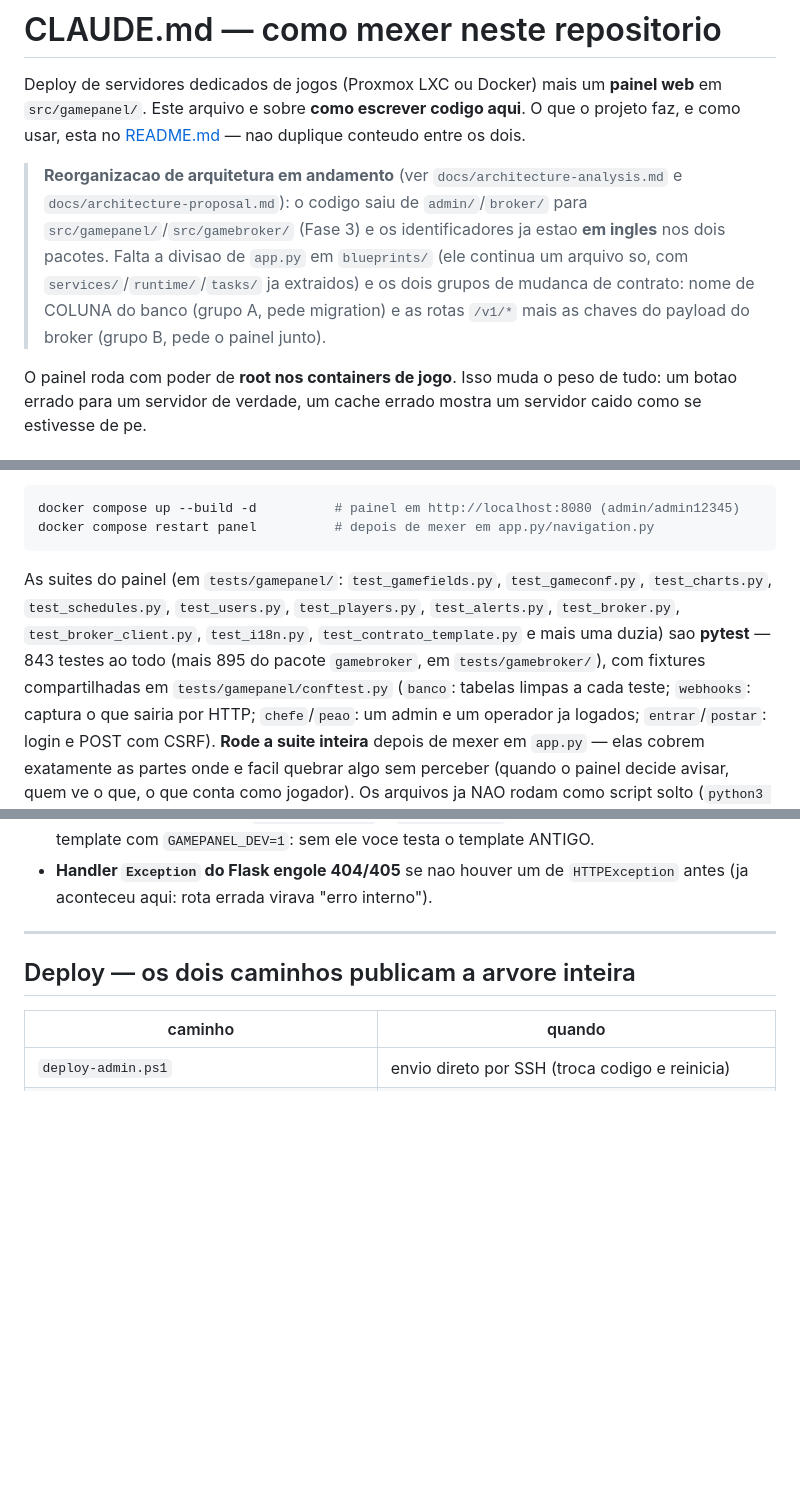
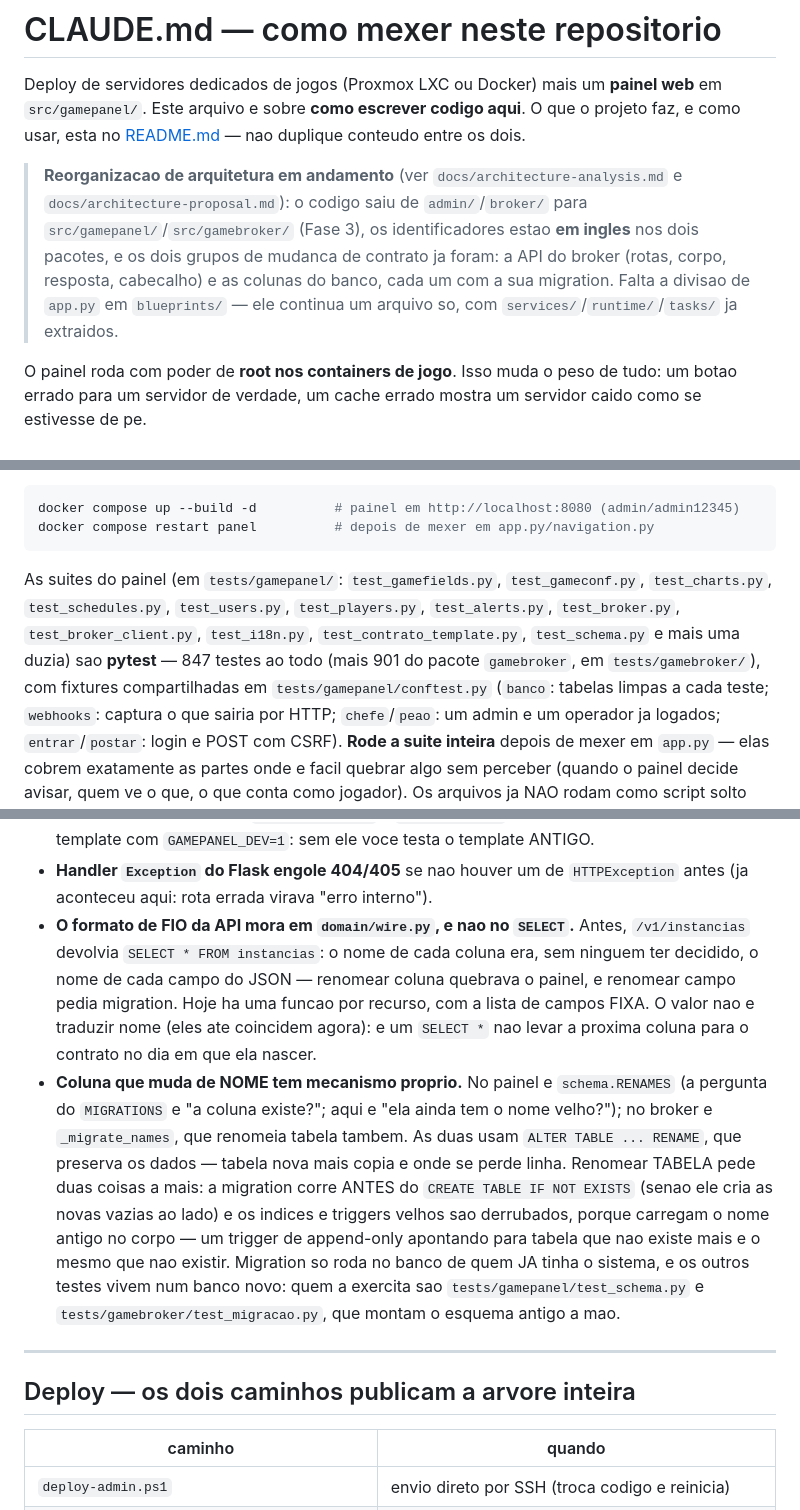
Before and after one commit to ocristopfer/game-server-deploy, a Markdown page: CLAUDE.md, 3 parts joined by grey strips. Drawn GitHub-style; blank space fills up the shorter version.

Commit message:
docs: o formato de fio e as migrations de rename, na secao do broker
Duas regras que sairam dos grupos A e B e nao estao em linter nenhum:

O formato de FIO mora em `domain/wire.py`, com a lista de campos fixa. O valor
nao e traduzir nome (eles ate coincidem agora que o banco tambem fala ingles): e
um `SELECT *` nao levar a proxima coluna para o contrato no dia em que ela
nascer. Foi assim que esquema e API ficaram amarrados da primeira vez.

Coluna que muda de NOME tem mecanismo proprio, porque a pergunta do `MIGRATIONS`
e "a coluna existe?" e aqui e "ela ainda tem o nome velho?". Renomear TABELA
pede duas coisas a mais, e as duas ja morderam: a migration corre ANTES do
`CREATE TABLE IF NOT EXISTS`, e os indices e triggers velhos sao derrubados
porque carregam o nome antigo no corpo.

Fica registrado tambem por que esses dois arquivos de teste existem: migration
so roda no banco de quem JA tinha o sistema, e todo o resto da suite vive num
banco novo, onde ela nem acontece.

Co-Authored-By: Claude Opus 5 (1M context) <noreply@anthropic.com>

```diff
--- a/CLAUDE.md
+++ b/CLAUDE.md
@@ -6,11 +6,11 @@ faz, e como usar, esta no [README.md](README.md) — nao duplique conteudo entre
 
 > **Reorganizacao de arquitetura em andamento** (ver `docs/architecture-analysis.md` e
 > `docs/architecture-proposal.md`): o codigo saiu de `admin/`/`broker/` para
-> `src/gamepanel/`/`src/gamebroker/` (Fase 3) e os identificadores ja estao **em ingles**
-> nos dois pacotes. Falta a divisao de `app.py` em `blueprints/` (ele continua um arquivo
-> so, com `services/`/`runtime/`/`tasks/` ja extraidos) e os dois grupos de mudanca de
-> contrato: nome de COLUNA do banco (grupo A, pede migration) e as rotas `/v1/*` mais as
-> chaves do payload do broker (grupo B, pede o painel junto).
+> `src/gamepanel/`/`src/gamebroker/` (Fase 3), os identificadores estao **em ingles** nos
+> dois pacotes, e os dois grupos de mudanca de contrato ja foram: a API do broker (rotas,
+> corpo, resposta, cabecalho) e as colunas do banco, cada um com a sua migration. Falta a
+> divisao de `app.py` em `blueprints/` — ele continua um arquivo so, com
+> `services/`/`runtime/`/`tasks/` ja extraidos.
 
 O painel roda com poder de **root nos containers de jogo**. Isso muda o peso de tudo:
 um botao errado para um servidor de verdade, um cache errado mostra um servidor caido
@@ -31,8 +31,8 @@ docker compose restart panel          # depois de mexer em app.py/navigation.py
 As suites do painel (em `tests/gamepanel/`: `test_gamefields.py`, `test_gameconf.py`,
 `test_charts.py`, `test_schedules.py`, `test_users.py`, `test_players.py`,
 `test_alerts.py`, `test_broker.py`, `test_broker_client.py`, `test_i18n.py`,
-`test_contrato_template.py` e mais uma duzia) sao **pytest** — 843 testes ao todo (mais
-895 do pacote `gamebroker`, em `tests/gamebroker/`), com
+`test_contrato_template.py`, `test_schema.py` e mais uma duzia) sao **pytest** — 847
+testes ao todo (mais 901 do pacote `gamebroker`, em `tests/gamebroker/`), com
 fixtures compartilhadas em `tests/gamepanel/conftest.py`
 (`banco`: tabelas limpas a cada teste; `webhooks`: captura o que sairia por HTTP;
 `chefe`/`peao`: um admin e um operador ja logados; `entrar`/`postar`: login e POST com
@@ -642,6 +642,23 @@ broker de brinquedo (`gamebroker/dev.py`, backends falsos): `docker compose up -
   recarrega template com `GAMEPANEL_DEV=1`: sem ele voce testa o template ANTIGO.
 - **Handler `Exception` do Flask engole 404/405** se nao houver um de `HTTPException` antes
   (ja aconteceu aqui: rota errada virava "erro interno").
+- **O formato de FIO da API mora em `domain/wire.py`, e nao no `SELECT`.** Antes,
+  `/v1/instancias` devolvia `SELECT * FROM instancias`: o nome de cada coluna era, sem
+  ninguem ter decidido, o nome de cada campo do JSON — renomear coluna quebrava o painel,
+  e renomear campo pedia migration. Hoje ha uma funcao por recurso, com a lista de campos
+  FIXA. O valor nao e traduzir nome (eles ate coincidem agora): e um `SELECT *` nao levar
+  a proxima coluna para o contrato no dia em que ela nascer.
+- **Coluna que muda de NOME tem mecanismo proprio.** No painel e `schema.RENAMES`
+  (a pergunta do `MIGRATIONS` e "a coluna existe?"; aqui e "ela ainda tem o nome
+  velho?"); no broker e `_migrate_names`, que renomeia tabela tambem. As duas usam
+  `ALTER TABLE ... RENAME`, que preserva os dados — tabela nova mais copia e onde se
+  perde linha. Renomear TABELA pede duas coisas a mais: a migration corre ANTES do
+  `CREATE TABLE IF NOT EXISTS` (senao ele cria as novas vazias ao lado) e os indices e
+  triggers velhos sao derrubados, porque carregam o nome antigo no corpo — um trigger
+  de append-only apontando para tabela que nao existe mais e o mesmo que nao existir.
+  Migration so roda no banco de quem JA tinha o sistema, e os outros testes vivem num
+  banco novo: quem a exercita sao `tests/gamepanel/test_schema.py` e
+  `tests/gamebroker/test_migracao.py`, que montam o esquema antigo a mao.
 
 ---
 
```
